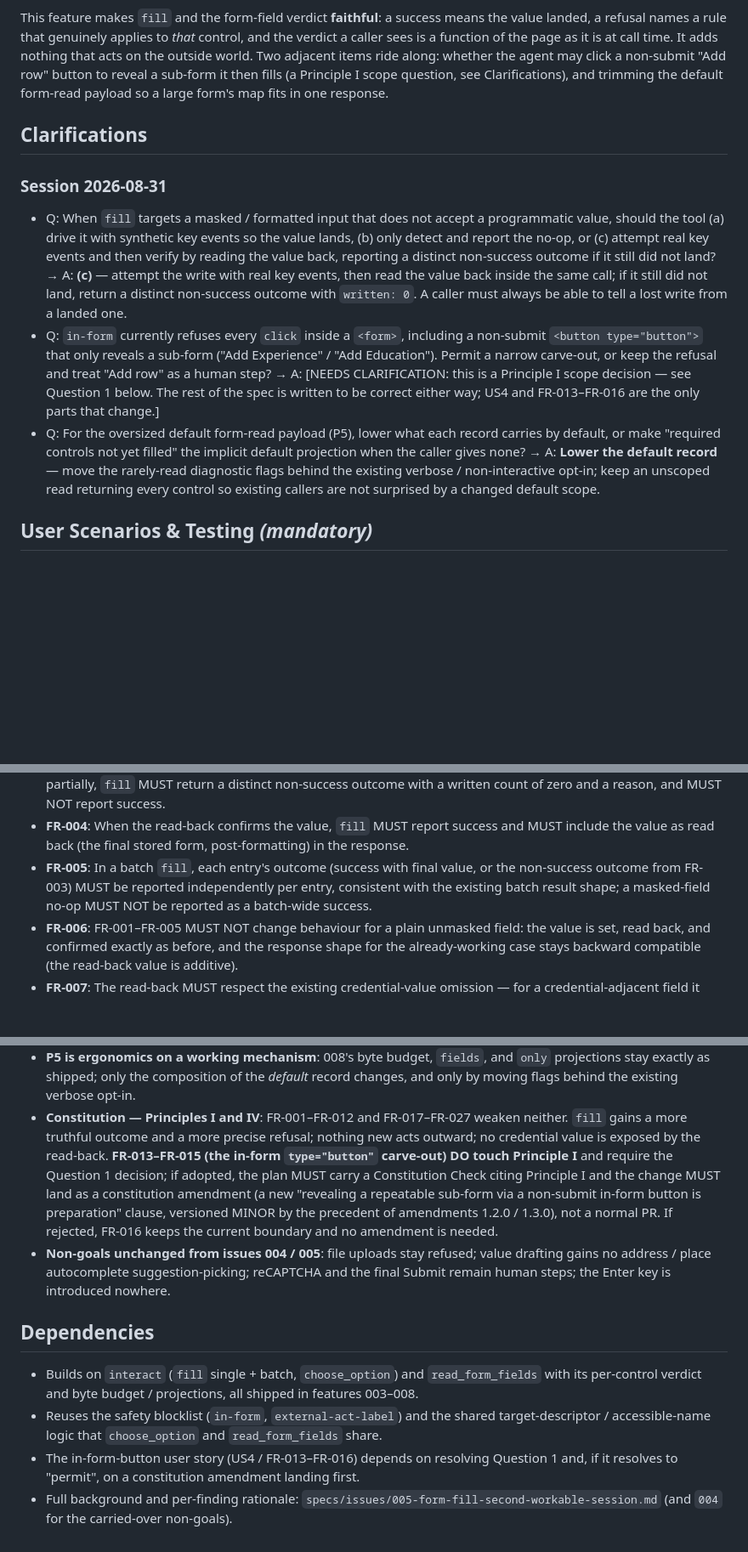
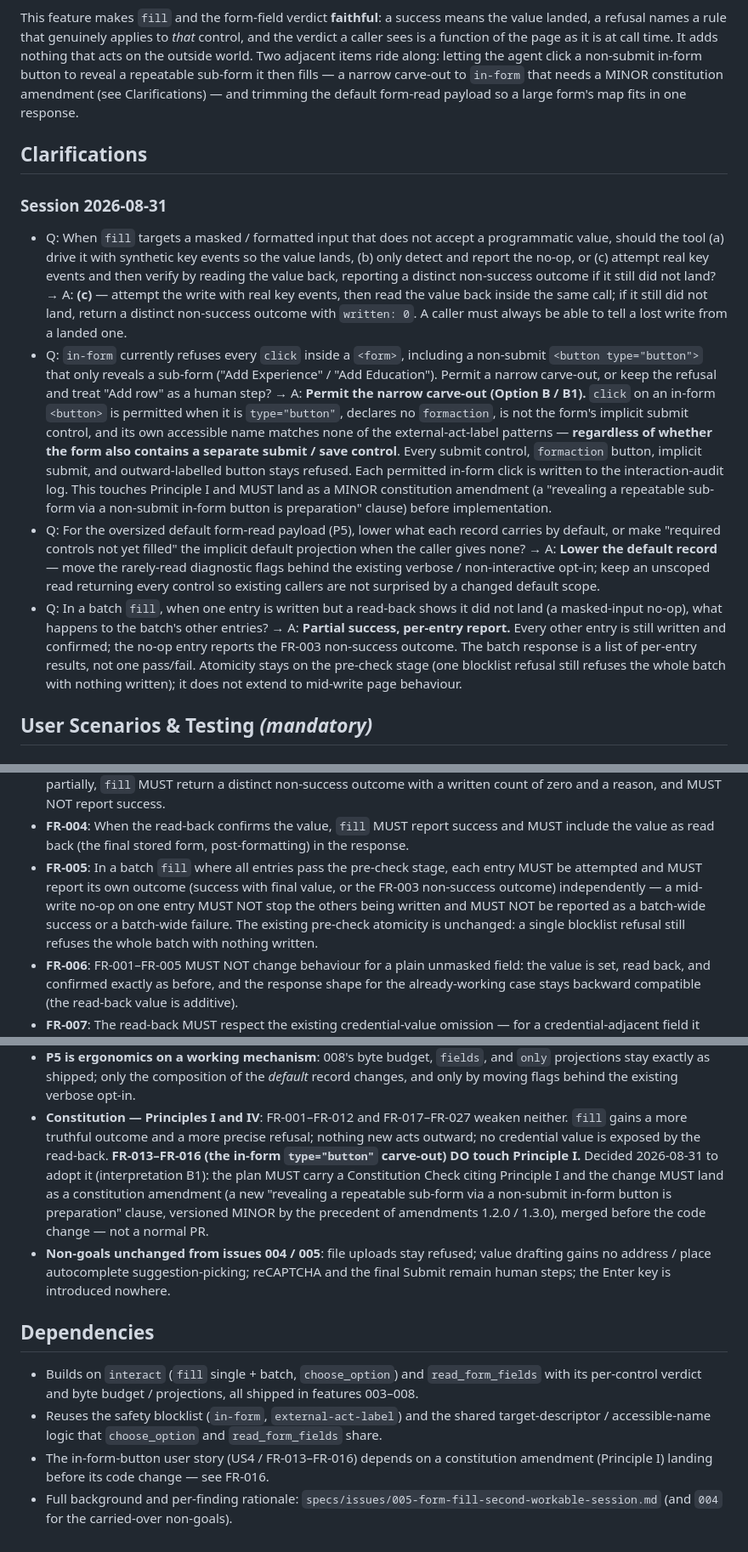
Before and after one commit to juliaviluhina/hyppovisor, a Markdown page: specs/011-form-fill-fidelity/spec.md, 3 parts joined by grey strips. Shown at 85% size. Drawn GitHub-style; blank space fills up the shorter version.

```diff
--- a/specs/011-form-fill-fidelity/spec.md
+++ b/specs/011-form-fill-fidelity/spec.md
@@ -38,10 +38,10 @@ legitimate draft.
 This feature makes `fill` and the form-field verdict **faithful**: a success means the
 value landed, a refusal names a rule that genuinely applies to *that* control, and the
 verdict a caller sees is a function of the page as it is at call time. It adds nothing
-that acts on the outside world. Two adjacent items ride along: whether the agent may
-click a non-submit "Add row" button to reveal a sub-form it then fills (a Principle I
-scope question, see Clarifications), and trimming the default form-read payload so a large
-form's map fits in one response.
+that acts on the outside world. Two adjacent items ride along: letting the agent click a
+non-submit in-form button to reveal a repeatable sub-form it then fills — a narrow
+carve-out to `in-form` that needs a MINOR constitution amendment (see Clarifications) —
+and trimming the default form-read payload so a large form's map fits in one response.
 
 ## Clarifications
 
@@ -57,15 +57,28 @@ form's map fits in one response.
 - Q: `in-form` currently refuses every `click` inside a `<form>`, including a non-submit
   `<button type="button">` that only reveals a sub-form ("Add Experience" / "Add
   Education"). Permit a narrow carve-out, or keep the refusal and treat "Add row" as a
-  human step? → A: [NEEDS CLARIFICATION: this is a Principle I scope decision — see
-  Question 1 below. The rest of the spec is written to be correct either way; US4 and
-  FR-013–FR-016 are the only parts that change.]
+  human step? → A: **Permit the narrow carve-out (Option B / B1).** `click` on an in-form
+  `<button>` is permitted when it is `type="button"`, declares no `formaction`, is not the
+  form's implicit submit control, and its own accessible name matches none of the
+  external-act-label patterns — **regardless of whether the form also contains a separate
+  submit / save control**. Every submit control, `formaction` button, implicit submit, and
+  outward-labelled button stays refused. Each permitted in-form click is written to the
+  interaction-audit log. This touches Principle I and MUST land as a MINOR constitution
+  amendment (a "revealing a repeatable sub-form via a non-submit in-form button is
+  preparation" clause) before implementation.
 - Q: For the oversized default form-read payload (P5), lower what each record carries by
   default, or make "required controls not yet filled" the implicit default projection
   when the caller gives none? → A: **Lower the default record** — move the rarely-read
   diagnostic flags behind the existing verbose / non-interactive opt-in; keep an unscoped
   read returning every control so existing callers are not surprised by a changed default
   scope.
+- Q: In a batch `fill`, when one entry is written but a read-back shows it did not land (a
+  masked-input no-op), what happens to the batch's other entries? → A: **Partial success,
+  per-entry report.** Every other entry is still written and confirmed; the no-op entry
+  reports the FR-003 non-success outcome. The batch response is a list of per-entry
+  results, not one pass/fail. Atomicity stays on the pre-check stage (one blocklist
+  refusal still refuses the whole batch with nothing written); it does not extend to
+  mid-write page behaviour.
 
 ## User Scenarios & Testing *(mandatory)*
 
@@ -313,10 +335,12 @@ default record are still returned when the verbose / non-interactive option is s
   with a written count of zero and a reason, and MUST NOT report success.
 - **FR-004**: When the read-back confirms the value, `fill` MUST report success and MUST
   include the value as read back (the final stored form, post-formatting) in the response.
-- **FR-005**: In a batch `fill`, each entry's outcome (success with final value, or the
-  non-success outcome from FR-003) MUST be reported independently per entry, consistent
-  with the existing batch result shape; a masked-field no-op MUST NOT be reported as a
-  batch-wide success.
+- **FR-005**: In a batch `fill` where all entries pass the pre-check stage, each entry
+  MUST be attempted and MUST report its own outcome (success with final value, or the
+  FR-003 non-success outcome) independently — a mid-write no-op on one entry MUST NOT stop
+  the others being written and MUST NOT be reported as a batch-wide success or a
+  batch-wide failure. The existing pre-check atomicity is unchanged: a single blocklist
+  refusal still refuses the whole batch with nothing written.
 - **FR-006**: FR-001–FR-005 MUST NOT change behaviour for a plain unmasked field: the
   value is set, read back, and confirmed exactly as before, and the response shape for the
   already-working case stays backward compatible (the read-back value is additive).
@@ -476,13 +507,12 @@ default record are still returned when the verbose / non-interactive option is s
   changes, and only by moving flags behind the existing verbose opt-in.
 - **Constitution — Principles I and IV**: FR-001–FR-012 and FR-017–FR-027 weaken neither.
   `fill` gains a more truthful outcome and a more precise refusal; nothing new acts
-  outward; no credential value is exposed by the read-back. **FR-013–FR-015 (the in-form
-  `type="button"` carve-out) DO touch Principle I** and require the Question 1 decision;
-  if adopted, the plan MUST carry a Constitution Check citing Principle I and the change
-  MUST land as a constitution amendment (a new "revealing a repeatable sub-form via a
-  non-submit in-form button is preparation" clause, versioned MINOR by the precedent of
-  amendments 1.2.0 / 1.3.0), not a normal PR. If rejected, FR-016 keeps the current
-  boundary and no amendment is needed.
+  outward; no credential value is exposed by the read-back. **FR-013–FR-016 (the in-form
+  `type="button"` carve-out) DO touch Principle I.** Decided 2026-08-31 to adopt it
+  (interpretation B1): the plan MUST carry a Constitution Check citing Principle I and the
+  change MUST land as a constitution amendment (a new "revealing a repeatable sub-form via
+  a non-submit in-form button is preparation" clause, versioned MINOR by the precedent of
+  amendments 1.2.0 / 1.3.0), merged before the code change — not a normal PR.
 - **Non-goals unchanged from issues 004 / 005**: file uploads stay refused; value drafting
   gains no address / place autocomplete suggestion-picking; reCAPTCHA and the final Submit
   remain human steps; the Enter key is introduced nowhere.
@@ -495,8 +525,8 @@ default record are still returned when the verbose / non-interactive option is s
 - Reuses the safety blocklist (`in-form`, `external-act-label`) and the shared
   target-descriptor / accessible-name logic that `choose_option` and `read_form_fields`
   share.
-- The in-form-button user story (US4 / FR-013–FR-016) depends on resolving Question 1 and,
-  if it resolves to "permit", on a constitution amendment landing first.
+- The in-form-button user story (US4 / FR-013–FR-016) depends on a constitution amendment
+  (Principle I) landing before its code change — see FR-016.
 - Full background and per-finding rationale:
   `specs/issues/005-form-fill-second-workable-session.md` (and `004` for the carried-over
   non-goals).
```
Also changed, not shown: other parts of specs/011-form-fill-fidelity/spec.md (+53 -37 lines), 1 other file.
